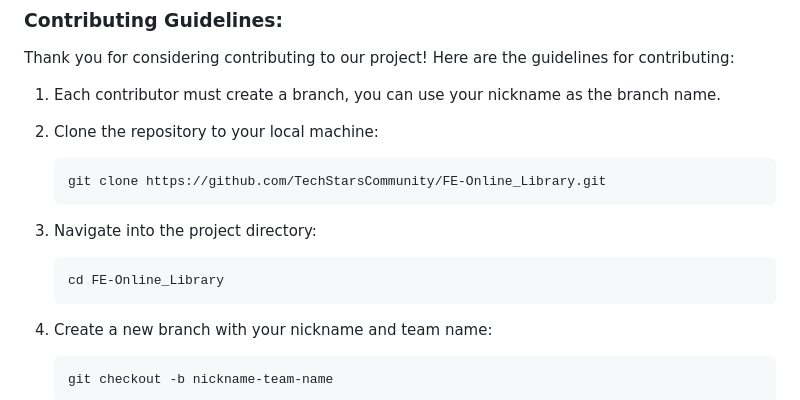
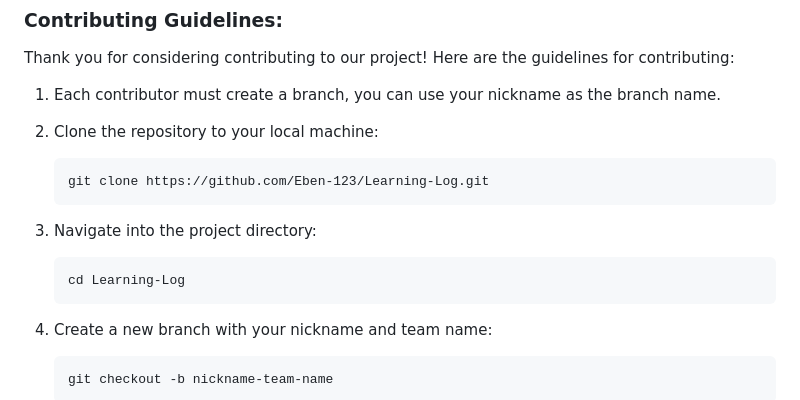
Before and after one commit to Eben-123/Learning-Log, a Markdown page: README.md, the part around the change printed below. Rendered like a GitHub page.

````diff
--- a/README.md
+++ b/README.md
@@ -82,13 +98,13 @@ Thank you for considering contributing to our project! Here are the guidelines f
 2. Clone the repository to your local machine:
 
     ```
-    git clone https://github.com/TechStarsCommunity/FE-Online_Library.git
+    git clone https://github.com/Eben-123/Learning-Log.git
     ```
 
 3. Navigate into the project directory:
 
     ```
-    cd FE-Online_Library
+    cd Learning-Log
     ```
 
 4. Create a new branch with your nickname and team name:
````
Also changed, not shown: other parts of README.md (+50 -34 lines).
